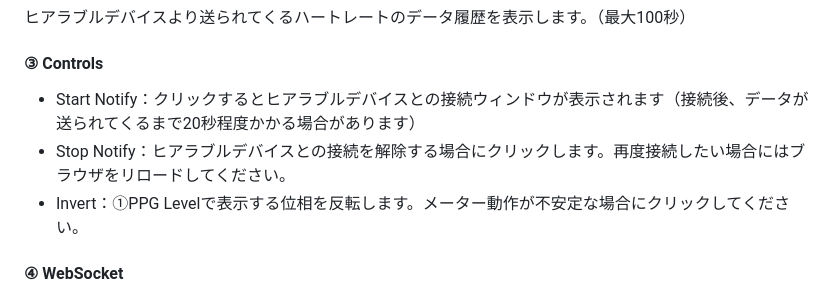
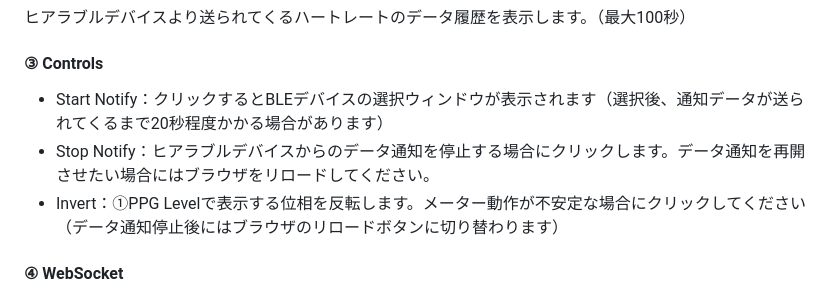
Before and after one commit to foster-hearable/PPGFrontend, a Markdown page: .github/README.md, the part around the change. GitHub-like rendering.

```diff
--- a/.github/README.md
+++ b/.github/README.md
@@ -28,9 +28,9 @@ WebBluetoothに対応したブラウザ　参考：[ブラウザー互換性一
 ヒアラブルデバイスより送られてくるハートレートのデータ履歴を表示します。（最大100秒）
 
 #### ③ Controls
-- Start Notify：クリックするとヒアラブルデバイスとの接続ウィンドウが表示されます（接続後、データが送られてくるまで20秒程度かかる場合があります）
-- Stop Notify：ヒアラブルデバイスとの接続を解除する場合にクリックします。再度接続したい場合にはブラウザをリロードしてください。
-- Invert：①PPG Levelで表示する位相を反転します。メーター動作が不安定な場合にクリックしてください。
+- Start Notify：クリックするとBLEデバイスの選択ウィンドウが表示されます（選択後、通知データが送られてくるまで20秒程度かかる場合があります）
+- Stop Notify：ヒアラブルデバイスからのデータ通知を停止する場合にクリックします。データ通知を再開させたい場合にはブラウザをリロードしてください。
+- Invert：①PPG Levelで表示する位相を反転します。メーター動作が不安定な場合にクリックしてください（データ通知停止後にはブラウザのリロードボタンに切り替わります）
 
 #### ④ WebSocket
 - WebSocket URL：WebSocketで接続するURLを指定してください。
```
